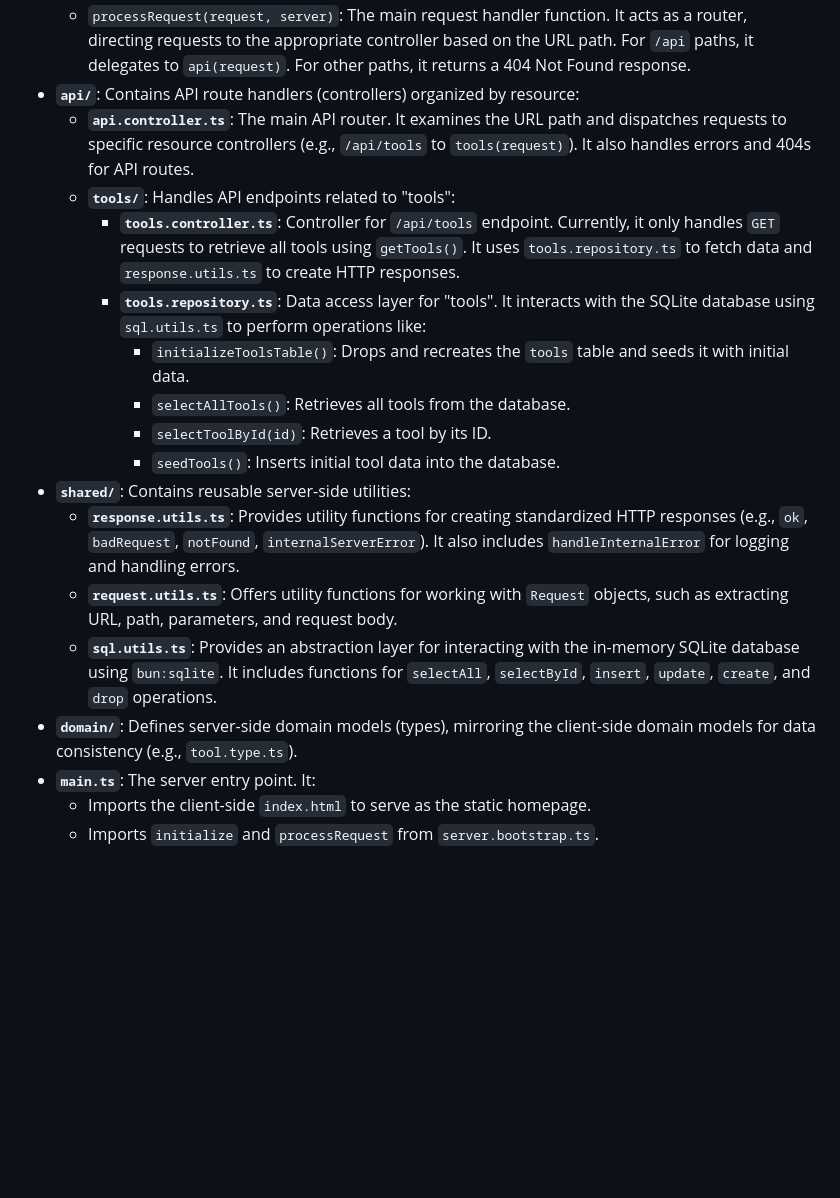
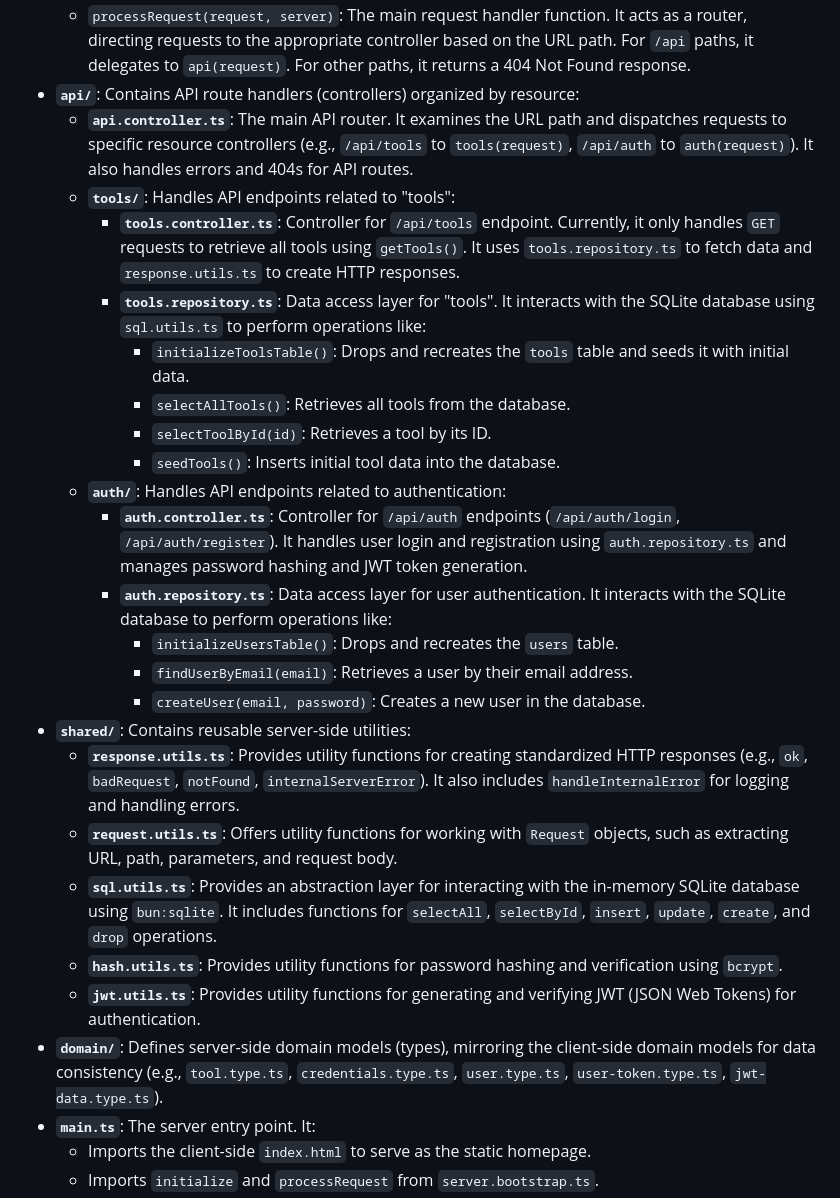
Before and after one commit to AIcodeAcademy/full_stack_blueprint, a Markdown page: docs/OVERVIEW.md, the part around one of its changes. GitHub-like rendering; blank space fills up the shorter version.

```diff
--- a/docs/OVERVIEW.md
+++ b/docs/OVERVIEW.md
@@ -74,6 +85,6 @@ src # Source code goes here
     - `processRequest(request, server)`:  The main request handler function. It acts as a router, directing requests to the appropriate controller based on the URL path. For `/api` paths, it delegates to `api(request)`. For other paths, it returns a 404 Not Found response.
 - **`api/`**:  Contains API route handlers (controllers) organized by resource:
-    - **`api.controller.ts`**:  The main API router. It examines the URL path and dispatches requests to specific resource controllers (e.g., `/api/tools` to `tools(request)`). It also handles errors and 404s for API routes.
+    - **`api.controller.ts`**:  The main API router. It examines the URL path and dispatches requests to specific resource controllers (e.g., `/api/tools` to `tools(request)`, `/api/auth` to `auth(request)`). It also handles errors and 404s for API routes.
     - **`tools/`**:  Handles API endpoints related to "tools":
         - **`tools.controller.ts`**:  Controller for `/api/tools` endpoint. Currently, it only handles `GET` requests to retrieve all tools using `getTools()`. It uses `tools.repository.ts` to fetch data and `response.utils.ts` to create HTTP responses.
         - **`tools.repository.ts`**:  Data access layer for "tools". It interacts with the SQLite database using `sql.utils.ts` to perform operations like:
@@ -81,11 +92,19 @@ src # Source code goes here
             - `selectAllTools()`:  Retrieves all tools from the database.
             - `selectToolById(id)`: Retrieves a tool by its ID.
             - `seedTools()`: Inserts initial tool data into the database.
+    - **`auth/`**: Handles API endpoints related to authentication:
+        - **`auth.controller.ts`**: Controller for `/api/auth` endpoints (`/api/auth/login`, `/api/auth/register`). It handles user login and registration using `auth.repository.ts` and manages password hashing and JWT token generation.
+        - **`auth.repository.ts`**: Data access layer for user authentication. It interacts with the SQLite database to perform operations like:
+            - `initializeUsersTable()`: Drops and recreates the `users` table.
+            - `findUserByEmail(email)`: Retrieves a user by their email address.
+            - `createUser(email, password)`: Creates a new user in the database.
 - **`shared/`**:  Contains reusable server-side utilities:
     - **`response.utils.ts`**:  Provides utility functions for creating standardized HTTP responses (e.g., `ok`, `badRequest`, `notFound`, `internalServerError`). It also includes `handleInternalError` for logging and handling errors.
     - **`request.utils.ts`**:  Offers utility functions for working with `Request` objects, such as extracting URL, path, parameters, and request body.
     - **`sql.utils.ts`**:  Provides an abstraction layer for interacting with the in-memory SQLite database using `bun:sqlite`. It includes functions for `selectAll`, `selectById`, `insert`, `update`, `create`, and `drop` operations.
-- **`domain/`**:  Defines server-side domain models (types), mirroring the client-side domain models for data consistency (e.g., `tool.type.ts`).
+    - **`hash.utils.ts`**: Provides utility functions for password hashing and verification using `bcrypt`.
+    - **`jwt.utils.ts`**: Provides utility functions for generating and verifying JWT (JSON Web Tokens) for authentication.
+- **`domain/`**:  Defines server-side domain models (types), mirroring the client-side domain models for data consistency (e.g., `tool.type.ts`, `credentials.type.ts`, `user.type.ts`, `user-token.type.ts`, `jwt-data.type.ts`).
 - **`main.ts`**:  The server entry point. It:
     - Imports the client-side `index.html` to serve as the static homepage.
     - Imports `initialize` and `processRequest` from `server.bootstrap.ts`.
```
Also changed, not shown: other parts of docs/OVERVIEW.md (+51 -14 lines).
